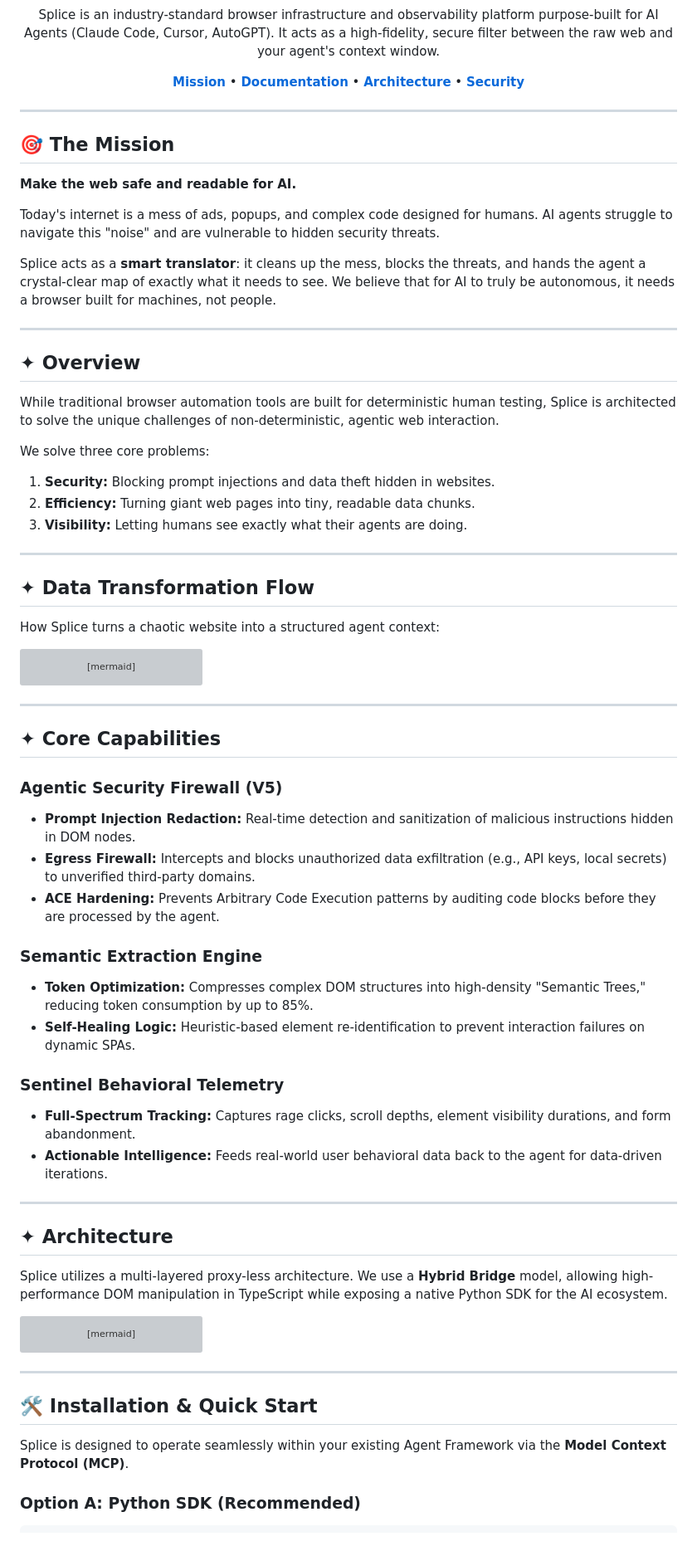
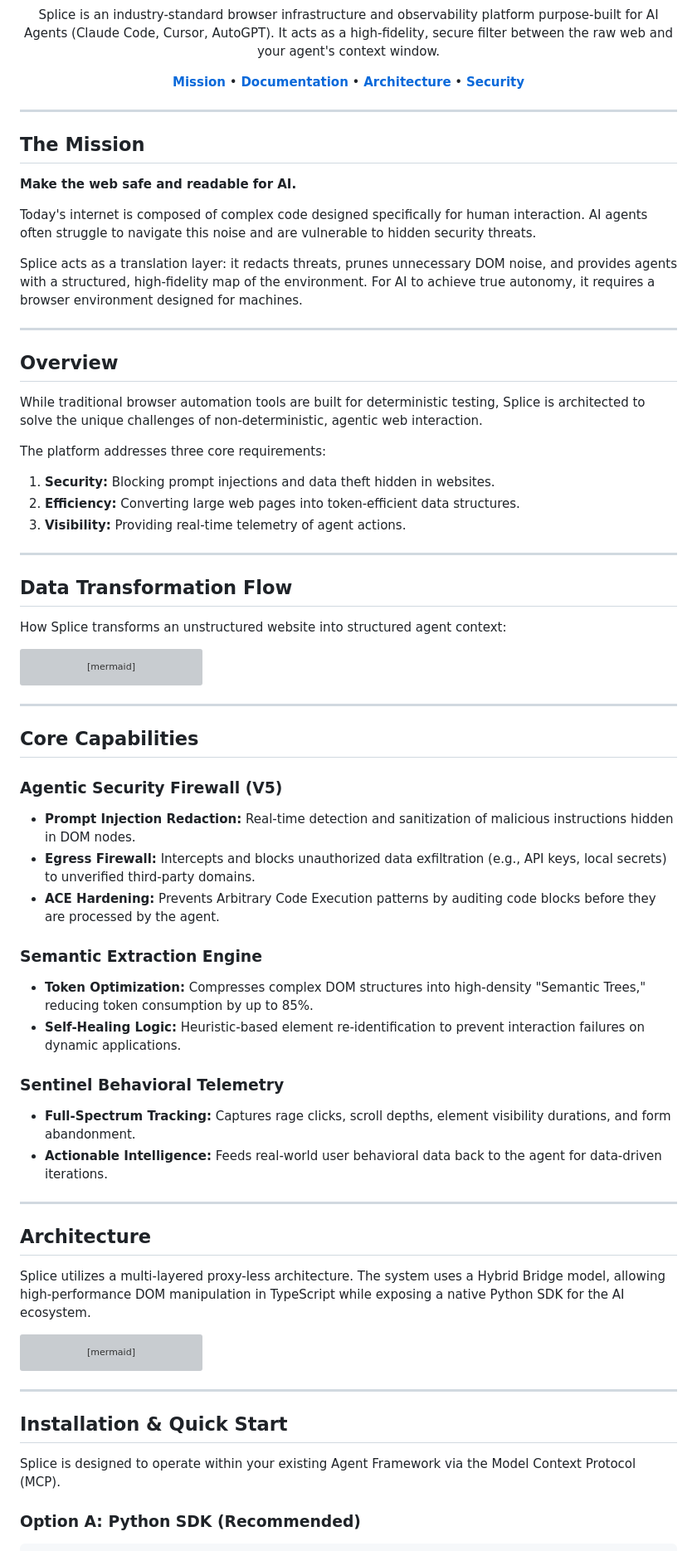
Before and after one commit to Arnavnemade1/Splice, a Markdown page: README.md, the part around one of its changes. Shown at 83% size. Rendered like a GitHub page; grey boxes are pictures that could not be loaded.

Commit message:
docs: finalize standard professional README without emojis

````diff
--- a/README.md
+++ b/README.md
@@ -20,30 +20,30 @@ Splice is an industry-standard browser infrastructure and observability platform
 
 ---
 
-## 🎯 The Mission
+## The Mission
 
 **Make the web safe and readable for AI.**
 
-Today's internet is a mess of ads, popups, and complex code designed for humans. AI agents struggle to navigate this "noise" and are vulnerable to hidden security threats.
+Today's internet is composed of complex code designed specifically for human interaction. AI agents often struggle to navigate this noise and are vulnerable to hidden security threats.
 
-Splice acts as a **smart translator**: it cleans up the mess, blocks the threats, and hands the agent a crystal-clear map of exactly what it needs to see. We believe that for AI to truly be autonomous, it needs a browser built for machines, not people.
+Splice acts as a translation layer: it redacts threats, prunes unnecessary DOM noise, and provides agents with a structured, high-fidelity map of the environment. For AI to achieve true autonomy, it requires a browser environment designed for machines.
 
 ---
 
-## ✦ Overview
+## Overview
 
-While traditional browser automation tools are built for deterministic human testing, Splice is architected to solve the unique challenges of non-deterministic, agentic web interaction.
+While traditional browser automation tools are built for deterministic testing, Splice is architected to solve the unique challenges of non-deterministic, agentic web interaction.
 
-We solve three core problems:
+The platform addresses three core requirements:
 1. **Security:** Blocking prompt injections and data theft hidden in websites.
-2. **Efficiency:** Turning giant web pages into tiny, readable data chunks.
-3. **Visibility:** Letting humans see exactly what their agents are doing.
+2. **Efficiency:** Converting large web pages into token-efficient data structures.
+3. **Visibility:** Providing real-time telemetry of agent actions.
 
 ---
 
-## ✦ Data Transformation Flow
+## Data Transformation Flow
 
-How Splice turns a chaotic website into a structured agent context:
+How Splice transforms an unstructured website into structured agent context:
 
 ```mermaid
 graph LR
@@ -69,7 +69,7 @@ graph LR
 
 ---
 
-## ✦ Core Capabilities
+## Core Capabilities
 
 ### Agentic Security Firewall (V5)
 * **Prompt Injection Redaction:** Real-time detection and sanitization of malicious instructions hidden in DOM nodes.
@@ -78,7 +78,7 @@ graph LR
 
 ### Semantic Extraction Engine
 * **Token Optimization:** Compresses complex DOM structures into high-density "Semantic Trees," reducing token consumption by up to 85%.
-* **Self-Healing Logic:** Heuristic-based element re-identification to prevent interaction failures on dynamic SPAs.
+* **Self-Healing Logic:** Heuristic-based element re-identification to prevent interaction failures on dynamic applications.
 
 ### Sentinel Behavioral Telemetry
 * **Full-Spectrum Tracking:** Captures rage clicks, scroll depths, element visibility durations, and form abandonment.
@@ -86,9 +86,9 @@ graph LR
 
 ---
 
-## ✦ Architecture
+## Architecture
 
-Splice utilizes a multi-layered proxy-less architecture. We use a **Hybrid Bridge** model, allowing high-performance DOM manipulation in TypeScript while exposing a native Python SDK for the AI ecosystem.
+Splice utilizes a multi-layered proxy-less architecture. The system uses a Hybrid Bridge model, allowing high-performance DOM manipulation in TypeScript while exposing a native Python SDK for the AI ecosystem.
 
 ```mermaid
 sequenceDiagram
@@ -110,9 +110,9 @@ sequenceDiagram
 
 ---
 
-## 🛠️ Installation & Quick Start
+## Installation & Quick Start
 
-Splice is designed to operate seamlessly within your existing Agent Framework via the **Model Context Protocol (MCP)**.
+Splice is designed to operate within your existing Agent Framework via the Model Context Protocol (MCP).
 
 ### Option A: Python SDK (Recommended)
 
````
Also changed, not shown: other parts of README.md (+9 -9 lines).
